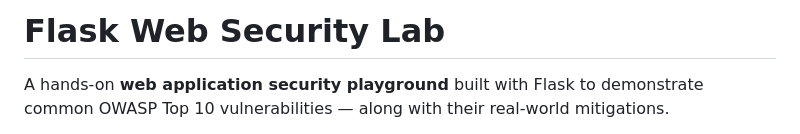
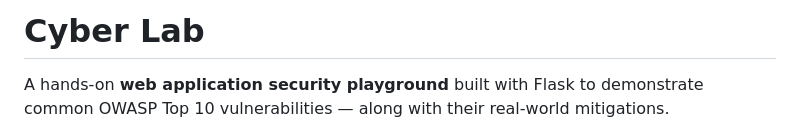
Before and after one commit to nihalvadiya/CyberLab, a Markdown page: README.md, the part around the change. Rendered like a GitHub page.

Commit message:
Change project title in README
Updated project title from 'Flask Web Security Lab' to 'Cyber Lab'.

```diff
--- a/README.md
+++ b/README.md
@@ -1,4 +1,4 @@
-#  Flask Web Security Lab
+#  Cyber Lab
 
 A hands-on **web application security playground** built with Flask to demonstrate common OWASP Top 10 vulnerabilities — along with their real-world mitigations.
 
```
